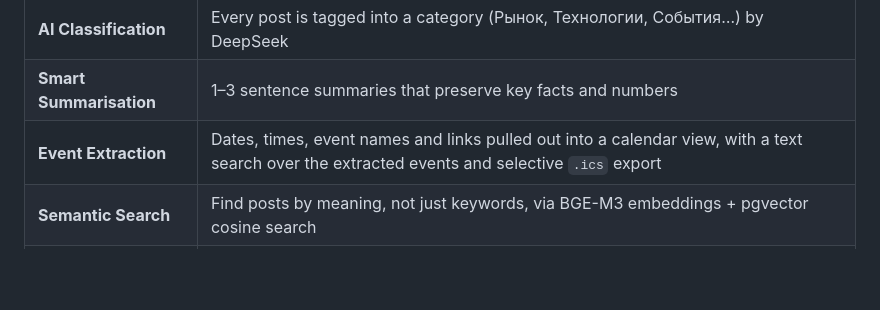
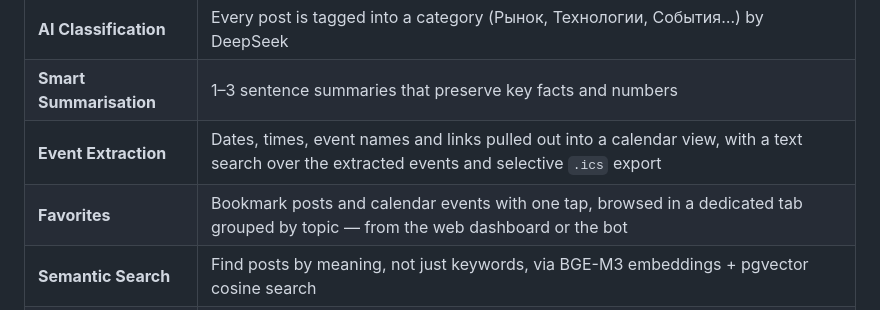
Before and after one commit to Yuraberg/SumPoint, a Markdown page: README.md, the part around the change. Rendered like a GitHub page; blank space fills up the shorter version.

Commit message:
docs: добавить Favorites в таблицу фич README
Фича была смержена в 22b49f7, но README про неё не упоминал.

Co-Authored-By: Claude Sonnet 5 <noreply@anthropic.com>

```diff
--- a/README.md
+++ b/README.md
@@ -44,6 +44,7 @@ calendar. The UI defaults to English, with a one-click switch to Russian.
 | **AI Classification** | Every post is tagged into a category (Рынок, Технологии, События…) by DeepSeek |
 | **Smart Summarisation** | 1–3 sentence summaries that preserve key facts and numbers |
 | **Event Extraction** | Dates, times, event names and links pulled out into a calendar view, with a text search over the extracted events and selective `.ics` export |
+| **Favorites** | Bookmark posts and calendar events with one tap, browsed in a dedicated tab grouped by topic — from the web dashboard or the bot |
 | **Semantic Search** | Find posts by meaning, not just keywords, via BGE-M3 embeddings + pgvector cosine search |
 | **RAG Assistant** | Chat with your own feed — retrieves the most relevant posts and asks DeepSeek to answer with `[N]` citations back to the source |
 | **Duplicate Clustering** | Reposts of the same story across channels are grouped ("также в N каналах") via pgvector nearest-neighbour search |
```
